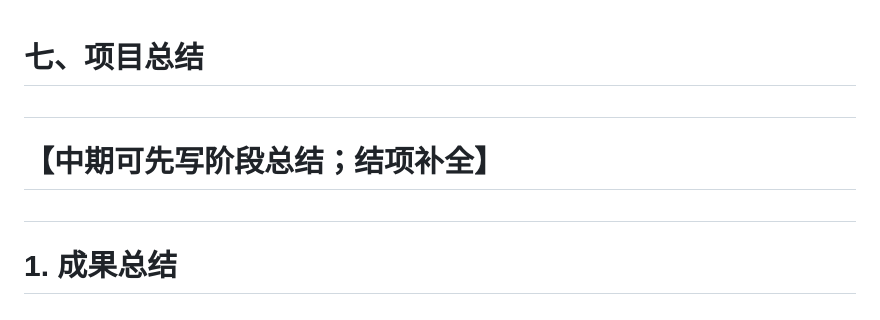
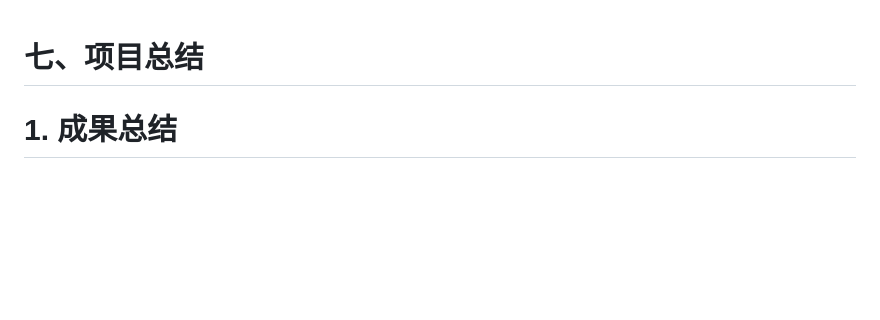
Before and after one commit to FBR1125/campus-lost-find-system, a Markdown page: docs/7.项目总结.md, the part around the change. GitHub-like rendering; blank space fills up the shorter version.

Commit message:
docs：修改了项目总结内容

```diff
--- a/docs/7.项目总结.md
+++ b/docs/7.项目总结.md
@@ -1,10 +1,4 @@
 # 七、项目总结
-
-#
-
-# 【中期可先写阶段总结；结项补全】
-
-#
 
 # 1\. 成果总结
 
```
